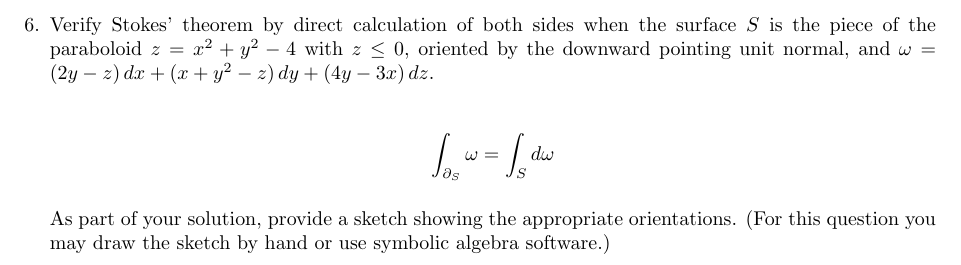
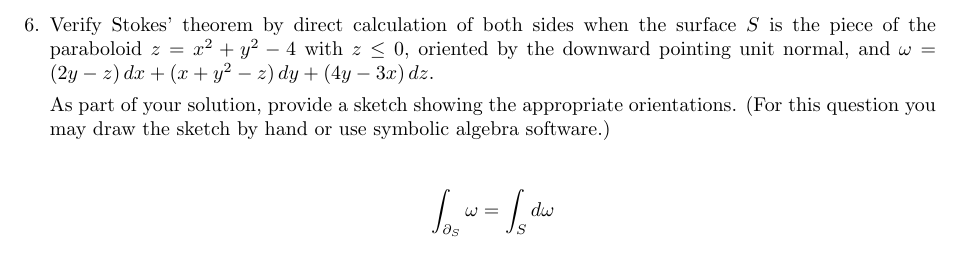
Before and after one commit to poonkeegan/school, a LaTeX document (matb42/a10.tex): part of page 9 of 13, cut so that both start at the same text. Compiled offline with pdfLaTeX.

Commit message:
Tue Mar 27 16:36:01 EDT 2018

```diff
--- a/matb42/a10.tex
+++ b/matb42/a10.tex
@@ -214,11 +214,11 @@ Apr 3rd 2018}
     \newpage
     \item Verify Stokes' theorem by direct calculation of both sides when the surface $S$ is the piece of the paraboloid $z= x^2 + y^2 - 4$ with $z \leq 0$, oriented by the downward pointing unit normal, and $\omega = (2y-z)\, dx + (x + y^2 - z)\, dy + (4y-3x)\, dz$.
 
+    As part of your solution, provide a sketch showing the appropriate orientations. (For this question you may draw the sketch by hand or use symbolic algebra software.)
+
     \begin{align*}
         \int_{\partial_S} \omega = \int_S d\omega
     \end{align*}
-
-    As part of your solution, provide a sketch showing the appropriate orientations. (For this question you may draw the sketch by hand or use symbolic algebra software.)
     \newpage
     \item Let $\omega = yz\, dx - xz \, dy + xy \, dz$ and let $\boldsymbol \gamma(t) = (2\cos t, 2\sin t, 4),\, 0 \leq t \leq 2\pi$.
     \begin{enumerate}
```
Also changed, not shown: matb42/a10.pdf.
